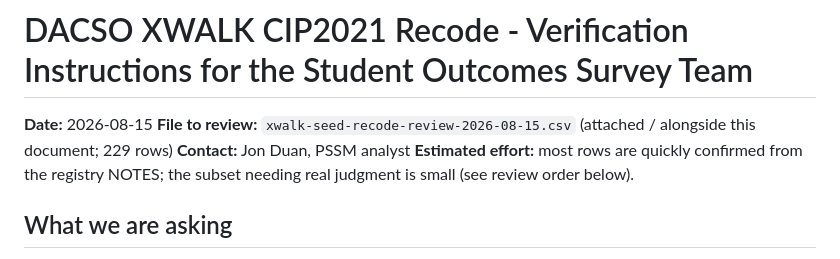
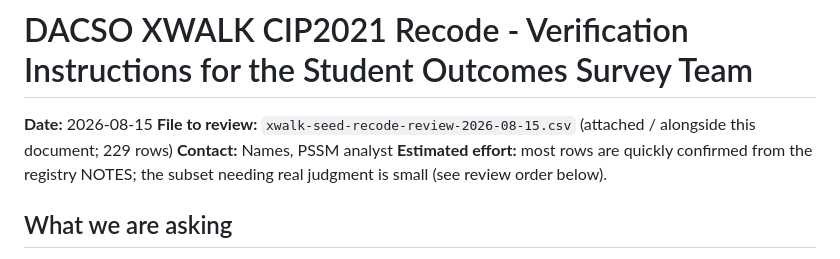
Before and after one commit to bcgov/post-secondary-supply-model, a Markdown page: docs/dacso-xwalk-cip2021-recode-verification.md, the part around the change. Rendered like a GitHub page.

Commit message:
docs: use role placeholder instead of a real name in the XWALK verification contact line

```diff
--- a/docs/dacso-xwalk-cip2021-recode-verification.md
+++ b/docs/dacso-xwalk-cip2021-recode-verification.md
@@ -3,7 +3,7 @@
 **Date:** 2026-08-15
 **File to review:** `xwalk-seed-recode-review-2026-08-15.csv` (attached / alongside this
 document; 229 rows)
-**Contact:** Jon Duan, PSSM analyst
+**Contact:** Names, PSSM analyst
 **Estimated effort:** most rows are quickly confirmed from the registry NOTES; the subset
 needing real judgment is small (see review order below).
 
```
